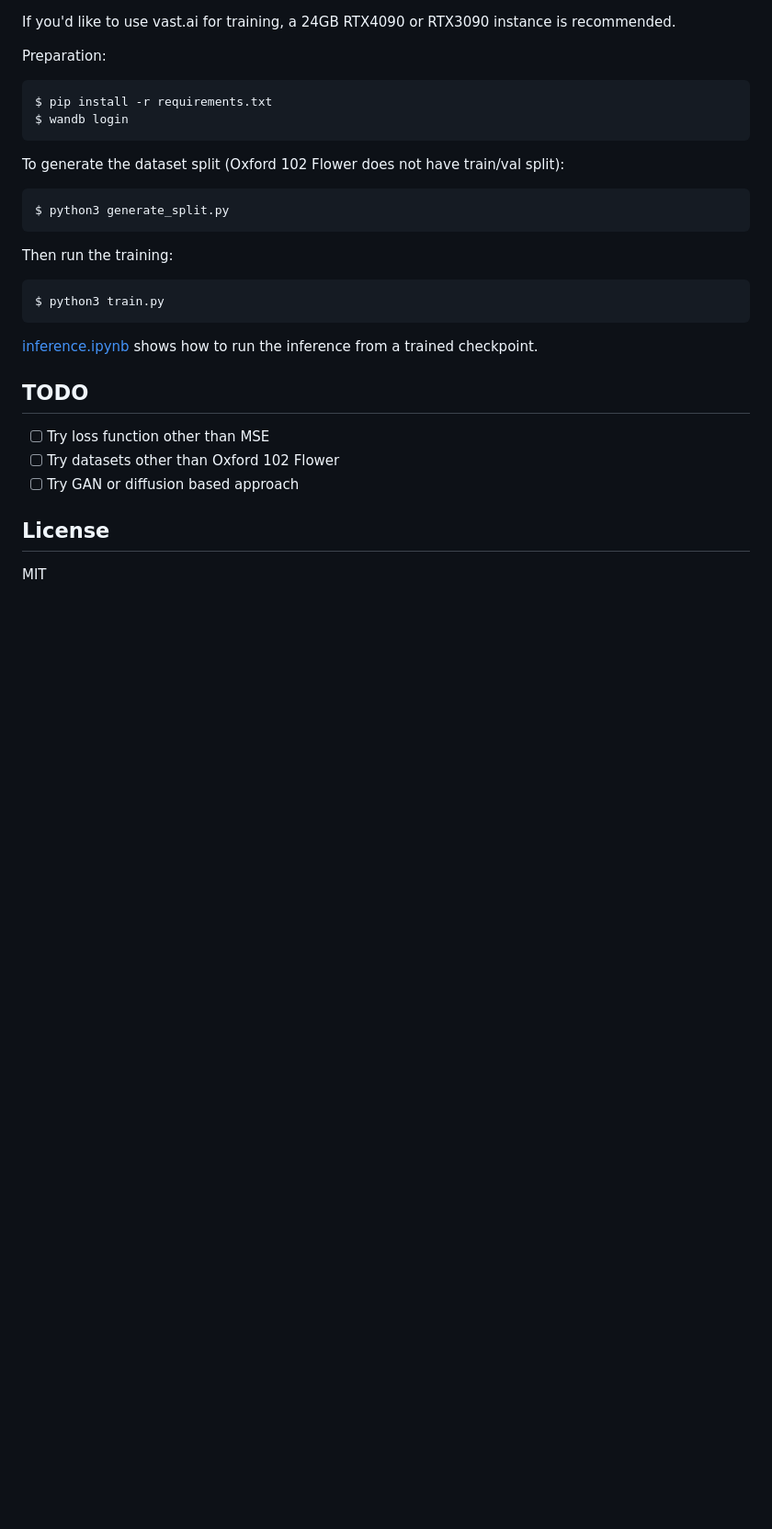
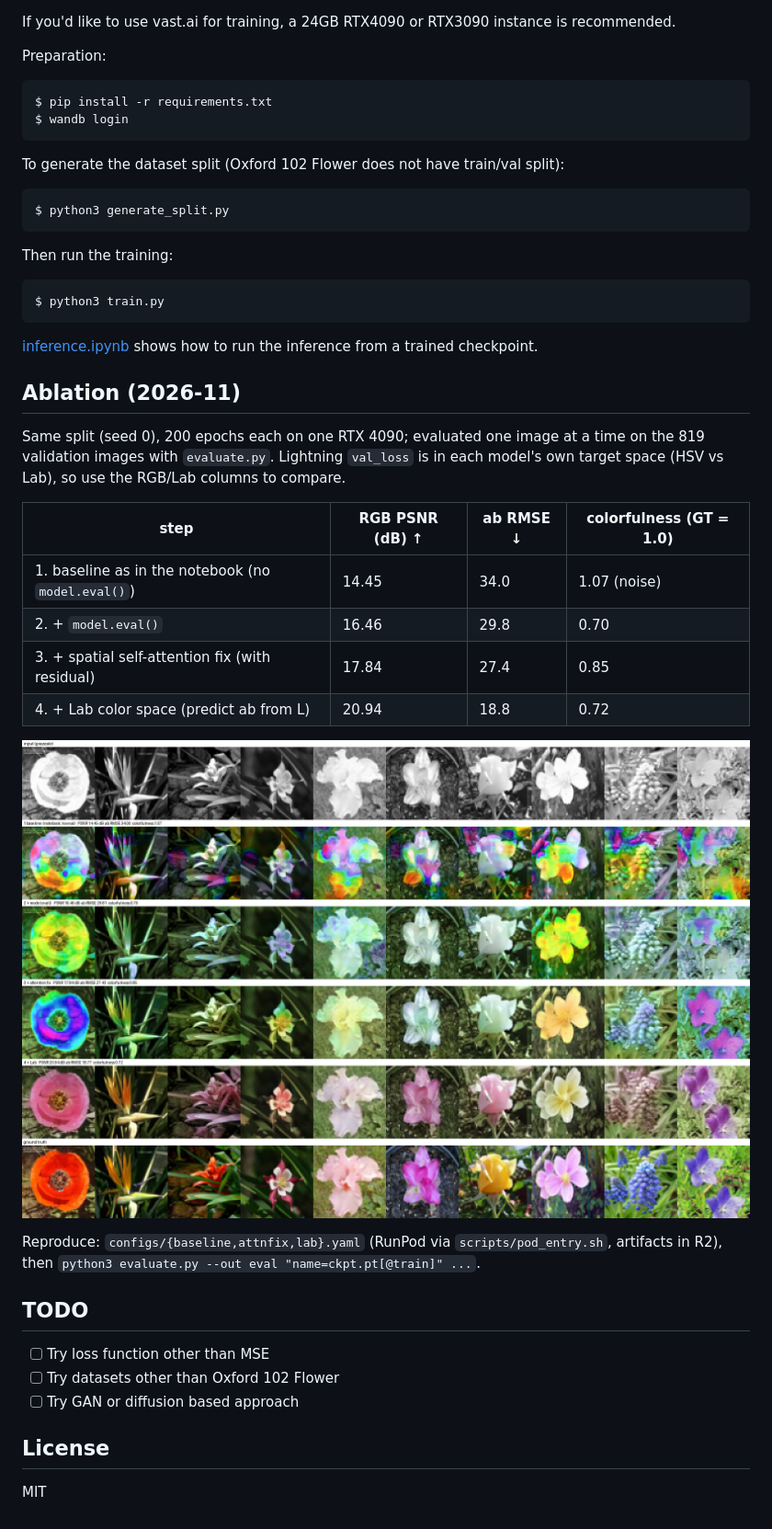
Before and after one commit to peryaudo/unet_coloring, a Markdown page: README.md, the part around the change. Shown at 92% size. Drawn GitHub-style; pictures changed too: eval/comparison.png (added); blank space fills up the shorter version.

Commit message:
Add ablation results: eval() fix, attention fix, Lab color space
Co-Authored-By: Claude Opus 5.5 <noreply@anthropic.com>
Claude-Session: https://claude.ai/code/session_01ToZndh2d1UAFzWwNs712w2

```diff
--- a/README.md
+++ b/README.md
@@ -33,6 +33,24 @@ $ python3 train.py
 
 [inference.ipynb](inference.ipynb) shows how to run the inference from a trained checkpoint.
 
+## Ablation (2026-11)
+
+Same split (seed 0), 200 epochs each on one RTX 4090; evaluated one image at a time on the 819
+validation images with `evaluate.py`. Lightning `val_loss` is in each model's own target space
+(HSV vs Lab), so use the RGB/Lab columns to compare.
+
+| step | RGB PSNR (dB) ↑ | ab RMSE ↓ | colorfulness (GT = 1.0) |
+|---|---|---|---|
+| 1. baseline as in the notebook (no `model.eval()`) | 14.45 | 34.0 | 1.07 (noise) |
+| 2. + `model.eval()` | 16.46 | 29.8 | 0.70 |
+| 3. + spatial self-attention fix (with residual) | 17.84 | 27.4 | 0.85 |
+| 4. + Lab color space (predict ab from L) | 20.94 | 18.8 | 0.72 |
+
+![](eval/comparison.png)
+
+Reproduce: `configs/{baseline,attnfix,lab}.yaml` (RunPod via `scripts/pod_entry.sh`, artifacts in R2), then
+`python3 evaluate.py --out eval "name=ckpt.pt[@train]" ...`.
+
 ## TODO
 
 - [ ] Try loss function other than MSE
```
Also changed, not shown: 1 other file.
